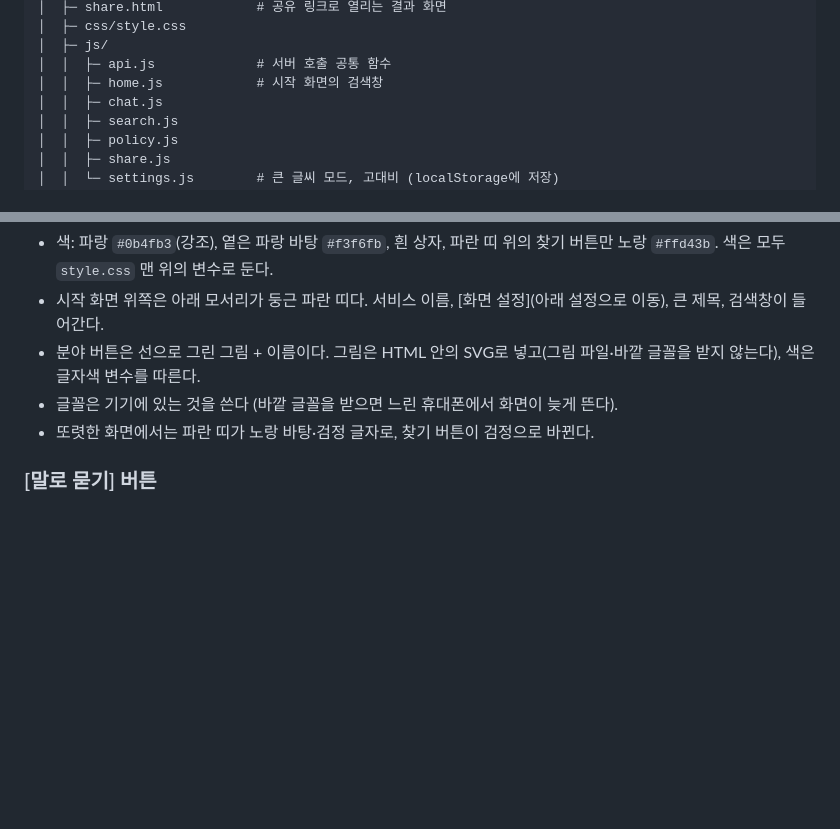
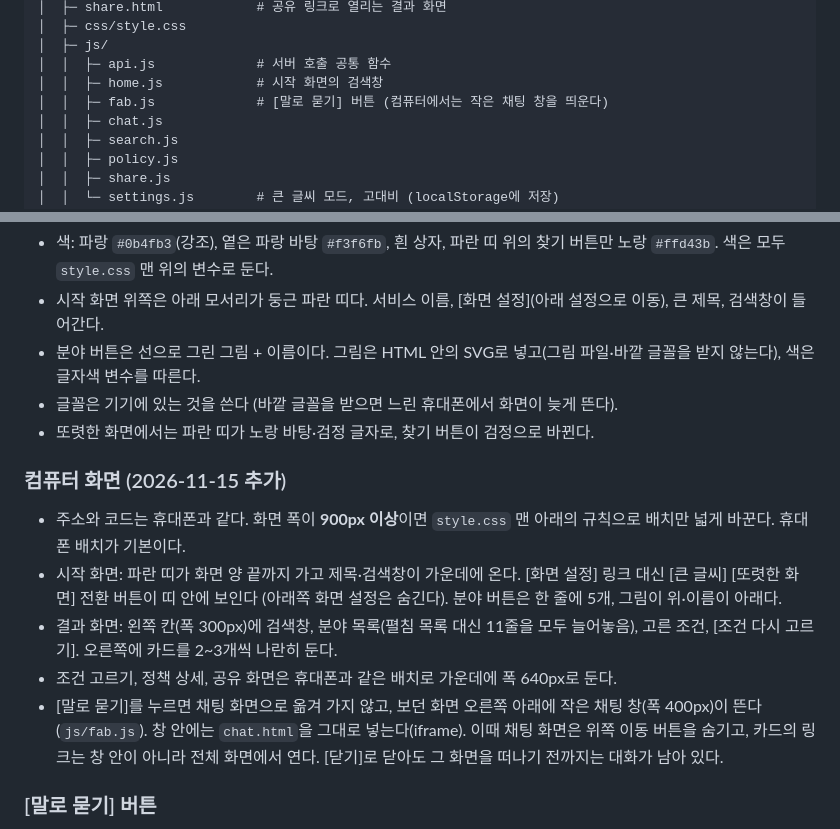
Before and after one commit to ginjuns/SPOT, a Markdown page: PROJECT_SPEC.md, 2 parts joined by grey strips. Rendered like a GitHub page; blank space fills up the shorter version.

```diff
--- a/PROJECT_SPEC.md
+++ b/PROJECT_SPEC.md
@@ -191,6 +191,7 @@ projectAI/
 │  ├─ js/
 │  │  ├─ api.js             # 서버 호출 공통 함수
 │  │  ├─ home.js            # 시작 화면의 검색창
+│  │  ├─ fab.js             # [말로 묻기] 버튼 (컴퓨터에서는 작은 채팅 창을 띄운다)
 │  │  ├─ chat.js
 │  │  ├─ search.js
 │  │  ├─ policy.js
@@ -488,6 +489,13 @@ LIMIT 8;
 - 글꼴은 기기에 있는 것을 쓴다 (바깥 글꼴을 받으면 느린 휴대폰에서 화면이 늦게 뜬다).
 - 또렷한 화면에서는 파란 띠가 노랑 바탕·검정 글자로, 찾기 버튼이 검정으로 바뀐다.
 
+### 컴퓨터 화면 (2026-11-15 추가)
+- 주소와 코드는 휴대폰과 같다. 화면 폭이 **900px 이상**이면 `style.css` 맨 아래의 규칙으로 배치만 넓게 바꾼다. 휴대폰 배치가 기본이다.
+- 시작 화면: 파란 띠가 화면 양 끝까지 가고 제목·검색창이 가운데에 온다. [화면 설정] 링크 대신 [큰 글씨] [또렷한 화면] 전환 버튼이 띠 안에 보인다 (아래쪽 화면 설정은 숨긴다). 분야 버튼은 한 줄에 5개, 그림이 위·이름이 아래다.
+- 결과 화면: 왼쪽 칸(폭 300px)에 검색창, 분야 목록(펼침 목록 대신 11줄을 모두 늘어놓음), 고른 조건, [조건 다시 고르기]. 오른쪽에 카드를 2~3개씩 나란히 둔다.
+- 조건 고르기, 정책 상세, 공유 화면은 휴대폰과 같은 배치로 가운데에 폭 640px로 둔다.
+- [말로 묻기]를 누르면 채팅 화면으로 옮겨 가지 않고, 보던 화면 오른쪽 아래에 작은 채팅 창(폭 400px)이 뜬다 (`js/fab.js`). 창 안에는 `chat.html`을 그대로 넣는다(iframe). 이때 채팅 화면은 위쪽 이동 버튼을 숨기고, 카드의 링크는 창 안이 아니라 전체 화면에서 연다. [닫기]로 닫아도 그 화면을 떠나기 전까지는 대화가 남아 있다.
+
 ### [말로 묻기] 버튼
 - 채팅 화면을 뺀 모든 화면의 오른쪽 아래에 떠 있는 둥근 버튼이다. 누르면 채팅 화면으로 간다.
 - 말풍선 그림 아래에 "말로 묻기" 글자를 함께 둔다 (그림만 있는 버튼 금지 규칙).
```
Also changed, not shown: README.md (+8 -1 lines), docs/screenshots/20-컴퓨터-시작-화면.png (added), docs/screenshots/21-컴퓨터-결과-화면.png (added), docs/screenshots/22-컴퓨터-채팅-창.png (added), 10 other files.
